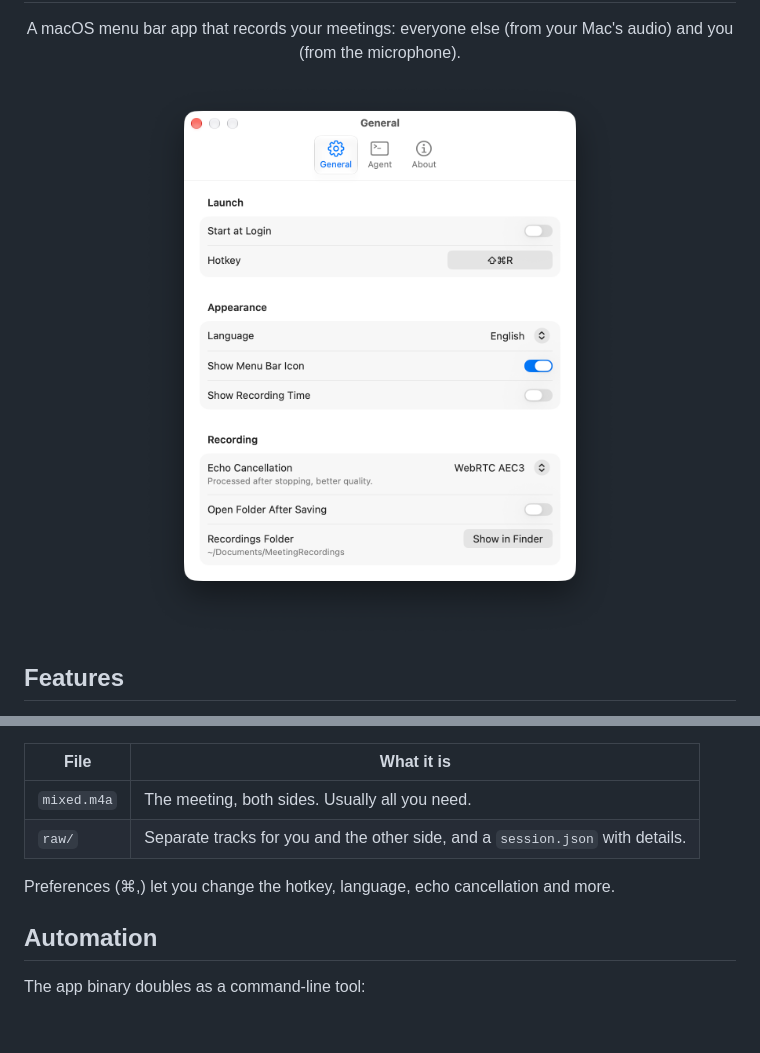
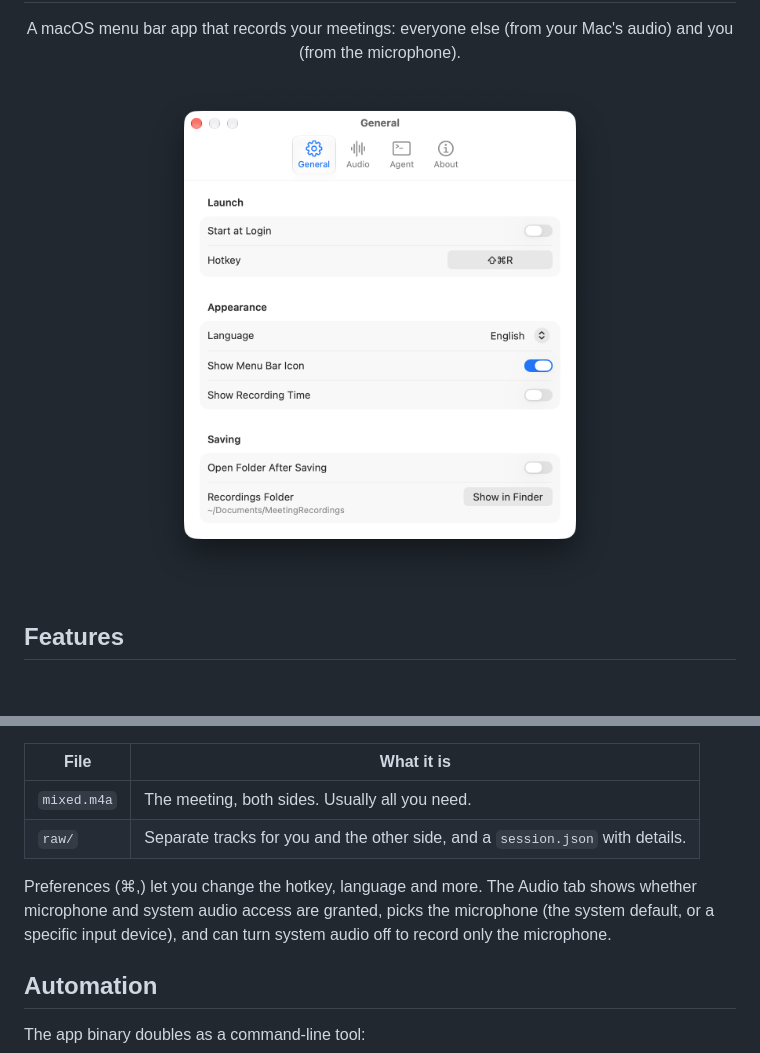
Before and after one commit to cross-entropy-ai/meep, a Markdown page: README.md, 2 parts joined by grey strips. Drawn GitHub-style; pictures changed too: docs/preferences-general.png; blank space fills up the shorter version.

```diff
--- a/README.md
+++ b/README.md
@@ -45,7 +45,7 @@ Recordings are saved to `~/Documents/MeetingRecordings/<date_time>/`:
 | `mixed.m4a` | The meeting, both sides. Usually all you need. |
 | `raw/` | Separate tracks for you and the other side, and a `session.json` with details. |
 
-Preferences (⌘,) let you change the hotkey, language, echo cancellation and more.
+Preferences (⌘,) let you change the hotkey, language and more. The Audio tab shows whether microphone and system audio access are granted, picks the microphone (the system default, or a specific input device), and can turn system audio off to record only the microphone.
 
 ## Automation
 
```
Also changed, not shown: 16 other files.
